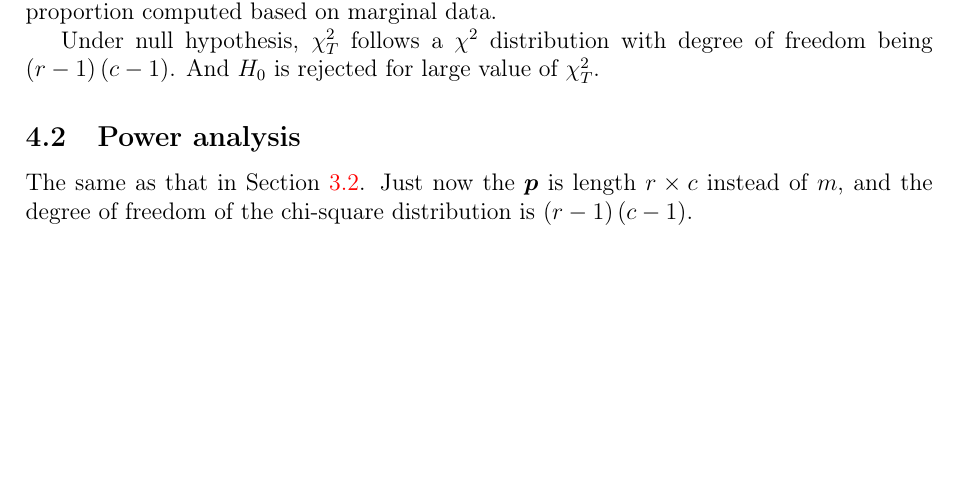
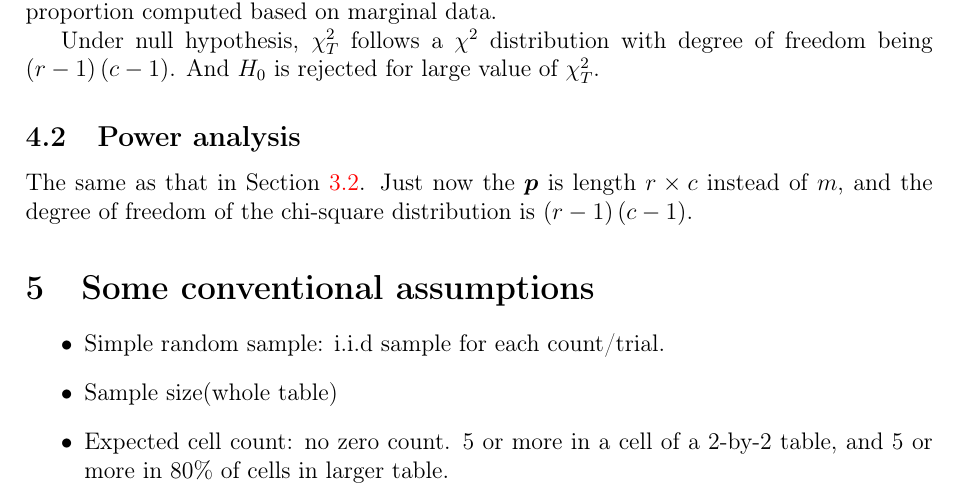
Before and after one commit to fenguoerbian/notes, a LaTeX document (chisq_test/chisq_test.tex): part of page 3 of 4, cut so that both start at the same text, the shorter picture padded with empty space. Compiled offline with pdfLaTeX.

Commit message:
Add some conventional assumptions for chisq test.

```diff
--- a/chisq_test/chisq_test.tex
+++ b/chisq_test/chisq_test.tex
@@ -263,6 +263,15 @@ Under null hypothesis, $\chi^2_T$ follows a $\chi^2$ distribution with degree of
 
 The same as that in Section~\ref{sec:power-analysis}. Just now the $\bm{p}$ is length $r\times c$ instead of $m$, and the degree of freedom of the chi-square distribution is $\left(r - 1\right)\left(c - 1\right)$.
 
+\section{Some conventional assumptions}
+\label{sec:some-conv-assumpt}
+
+\begin{itemize}
+\item Simple random sample: i.i.d sample for each count/trial.
+\item Sample size(whole table)
+\item Expected cell count: no zero count. 5 or more in a cell of a 2-by-2 table, and 5 or more in 80\% of cells in larger table.
+\end{itemize}
+
 \section{Other related tests}
 \label{sec:other-related-tests}
 
```
Also changed, not shown: chisq_test/chisq_test.pdf.
